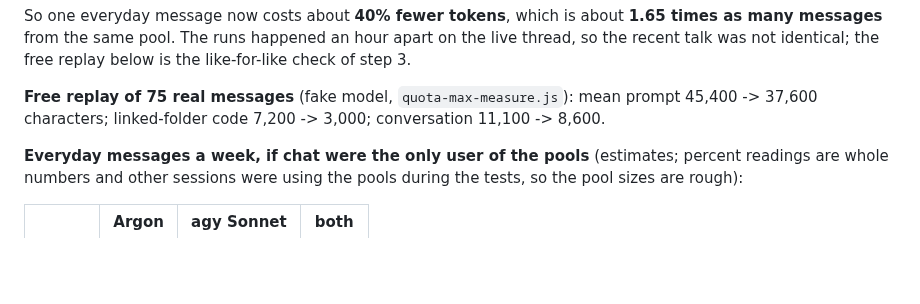
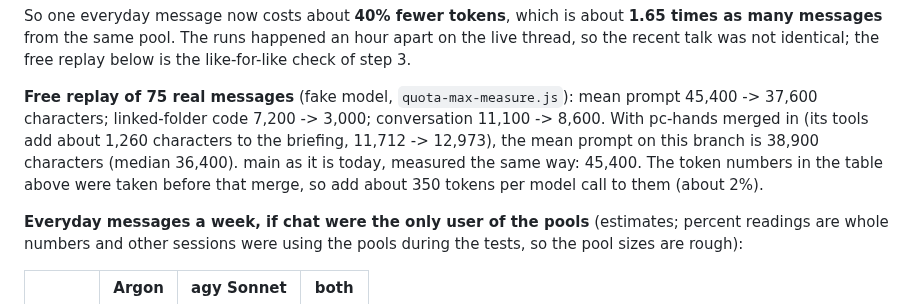
Before and after one commit to omriyaacobi/FirstAttemptAssistant, a Markdown page: experiments/2026-11-12-quota-max.md, the part around the change. GitHub-like rendering; blank space fills up the shorter version.

Commit message:
Quota max notes: prompt size with pc-hands merged in (briefing +1,260 characters)
Co-Authored-By: Claude Fable 5.2 <noreply@anthropic.com>

```diff
--- a/experiments/2026-11-12-quota-max.md
+++ b/experiments/2026-11-12-quota-max.md
@@ -192,6 +192,9 @@ like-for-like check of step 3.
 
 **Free replay of 75 real messages** (fake model, `quota-max-measure.js`): mean prompt 45,400 -> 37,600 characters;
 linked-folder code 7,200 -> 3,000; conversation 11,100 -> 8,600.
+With pc-hands merged in (its tools add about 1,260 characters to the briefing, 11,712 -> 12,973), the mean prompt on this
+branch is 38,900 characters (median 36,400). main as it is today, measured the same way: 45,400. The token numbers in the
+table above were taken before that merge, so add about 350 tokens per model call to them (about 2%).
 
 **Everyday messages a week, if chat were the only user of the pools** (estimates; percent readings are whole numbers and other
 sessions were using the pools during the tests, so the pool sizes are rough):
```
